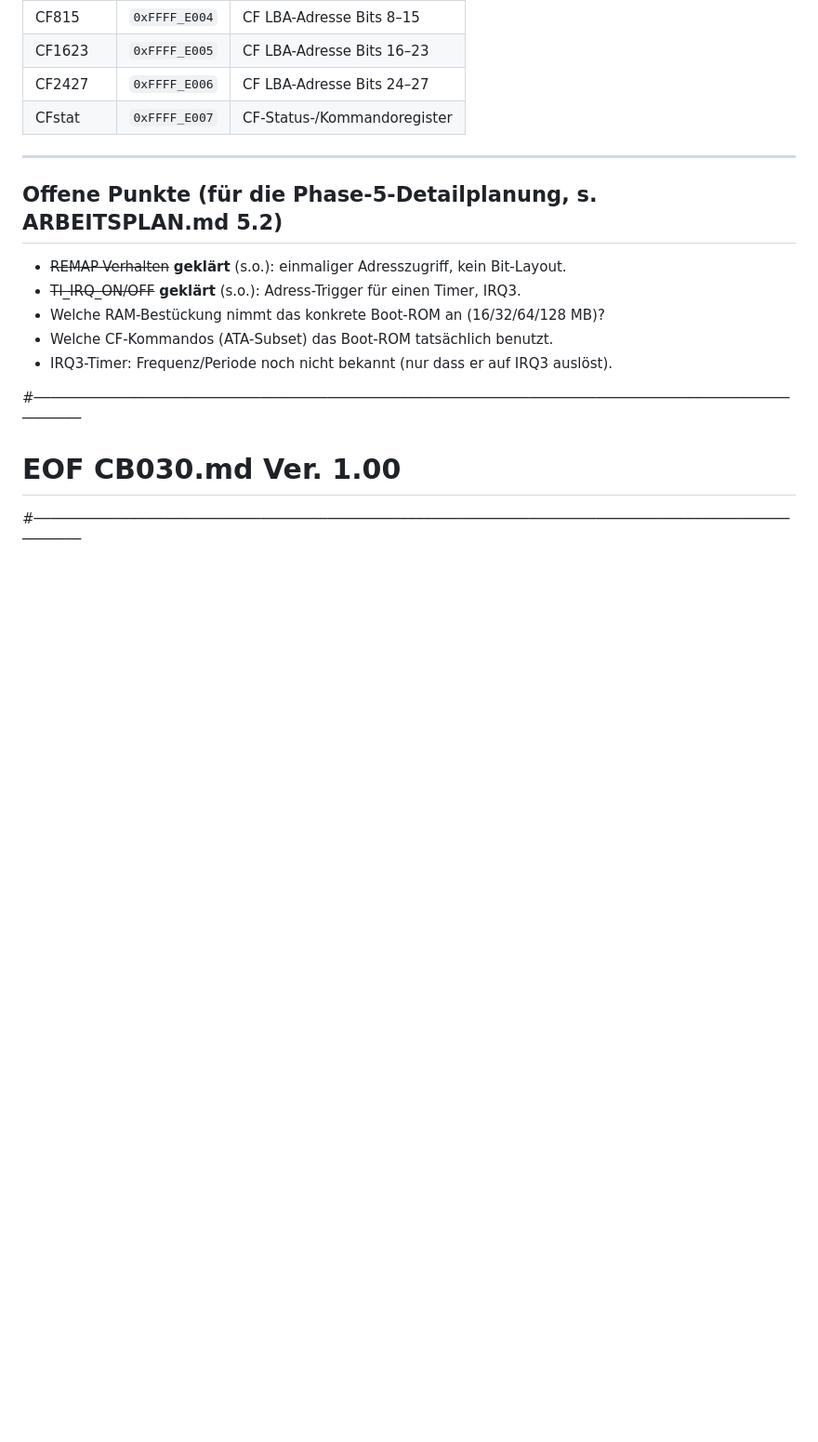
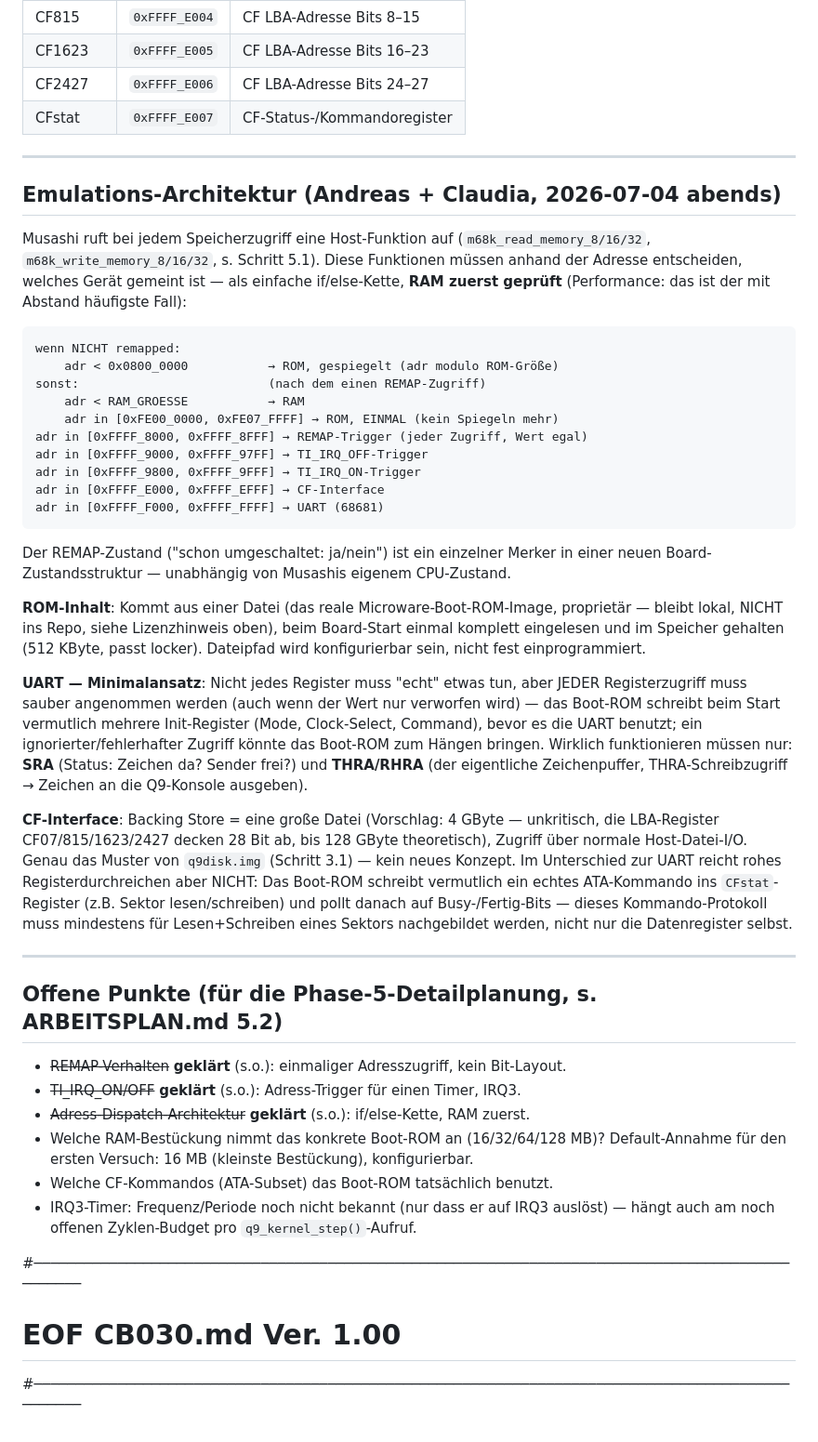
Before and after one commit to Q9-Forge/Q9-Flux, a Markdown page: docs/CB030.md, the part around the change. Shown at 93% size. Rendered like a GitHub page; blank space fills up the shorter version.

Commit message:
CB030-Emulations-Architektur geklaert, 5.2a (RAM/ROM/Remap) freigegeben
docs/CB030.md: Adress-Dispatch als if/else-Kette (RAM zuerst, Performance),
REMAP-Zustand als separater Merker unabhaengig von Musashis CPU-Zustand,
Pseudocode ergaenzt. ROM-Inhalt kommt aus einer lokalen Datei (Microware-
Boot-ROM, proprietaer, bleibt lokal). UART-Minimalansatz praezisiert: jeder
Registerzugriff muss angenommen werden (Init-Sequenz), nur SRA+THRA/RHRA
muessen wirklich funktionieren. CF-Interface braucht mindestens ein ATA-
Lese/Schreib-Kommandoprotokoll, nicht nur rohe Register - Backing Store
per Host-Datei wie q9disk.img (3.1).

ARBEITSPLAN.md: 5.2a auf Ready gestellt (Wer=Claudia), bewusst OHNE
Syscall-Bridge/Scheduler-Anbindung - reiner Hardware-/Musashi-Test.
5.2b-d bleiben Vorschlag bis RAM-Groesse/CF-Kommandos/Timer-Frequenz
geklaert sind.

````diff
--- a/docs/CB030.md
+++ b/docs/CB030.md
@@ -115,13 +115,62 @@ Basisadresse `0xFFFF_E000`.
 
 ---
 
+## Emulations-Architektur (Andreas + Claudia, 2026-07-04 abends)
+
+Musashi ruft bei jedem Speicherzugriff eine Host-Funktion auf (`m68k_read_memory_8/16/32`,
+`m68k_write_memory_8/16/32`, s. Schritt 5.1). Diese Funktionen müssen anhand der Adresse
+entscheiden, welches Gerät gemeint ist — als einfache if/else-Kette, **RAM zuerst geprüft**
+(Performance: das ist der mit Abstand häufigste Fall):
+
+```
+wenn NICHT remapped:
+    adr < 0x0800_0000           → ROM, gespiegelt (adr modulo ROM-Größe)
+sonst:                          (nach dem einen REMAP-Zugriff)
+    adr < RAM_GROESSE           → RAM
+    adr in [0xFE00_0000, 0xFE07_FFFF] → ROM, EINMAL (kein Spiegeln mehr)
+adr in [0xFFFF_8000, 0xFFFF_8FFF] → REMAP-Trigger (jeder Zugriff, Wert egal)
+adr in [0xFFFF_9000, 0xFFFF_97FF] → TI_IRQ_OFF-Trigger
+adr in [0xFFFF_9800, 0xFFFF_9FFF] → TI_IRQ_ON-Trigger
+adr in [0xFFFF_E000, 0xFFFF_EFFF] → CF-Interface
+adr in [0xFFFF_F000, 0xFFFF_FFFF] → UART (68681)
+```
+
+Der REMAP-Zustand ("schon umgeschaltet: ja/nein") ist ein einzelner Merker in einer
+neuen Board-Zustandsstruktur — unabhängig von Musashis eigenem CPU-Zustand.
+
+**ROM-Inhalt**: Kommt aus einer Datei (das reale Microware-Boot-ROM-Image, proprietär —
+bleibt lokal, NICHT ins Repo, siehe Lizenzhinweis oben), beim Board-Start einmal komplett
+eingelesen und im Speicher gehalten (512 KByte, passt locker). Dateipfad wird konfigurierbar
+sein, nicht fest einprogrammiert.
+
+**UART — Minimalansatz**: Nicht jedes Register muss "echt" etwas tun, aber JEDER
+Registerzugriff muss sauber angenommen werden (auch wenn der Wert nur verworfen wird) —
+das Boot-ROM schreibt beim Start vermutlich mehrere Init-Register (Mode, Clock-Select,
+Command), bevor es die UART benutzt; ein ignorierter/fehlerhafter Zugriff könnte das
+Boot-ROM zum Hängen bringen. Wirklich funktionieren müssen nur: **SRA** (Status: Zeichen
+da? Sender frei?) und **THRA/RHRA** (der eigentliche Zeichenpuffer, THRA-Schreibzugriff
+→ Zeichen an die Q9-Konsole ausgeben).
+
+**CF-Interface**: Backing Store = eine große Datei (Vorschlag: 4 GByte — unkritisch, die
+LBA-Register CF07/815/1623/2427 decken 28 Bit ab, bis 128 GByte theoretisch), Zugriff über
+normale Host-Datei-I/O. Genau das Muster von `q9disk.img` (Schritt 3.1) — kein neues Konzept.
+Im Unterschied zur UART reicht rohes Registerdurchreichen aber NICHT: Das Boot-ROM schreibt
+vermutlich ein echtes ATA-Kommando ins `CFstat`-Register (z.B. Sektor lesen/schreiben) und
+pollt danach auf Busy-/Fertig-Bits — dieses Kommando-Protokoll muss mindestens für
+Lesen+Schreiben eines Sektors nachgebildet werden, nicht nur die Datenregister selbst.
+
+---
+
 ## Offene Punkte (für die Phase-5-Detailplanung, s. ARBEITSPLAN.md 5.2)
 
 - ~~REMAP-Verhalten~~ **geklärt** (s.o.): einmaliger Adresszugriff, kein Bit-Layout.
 - ~~TI_IRQ_ON/OFF~~ **geklärt** (s.o.): Adress-Trigger für einen Timer, IRQ3.
-- Welche RAM-Bestückung nimmt das konkrete Boot-ROM an (16/32/64/128 MB)?
+- ~~Adress-Dispatch-Architektur~~ **geklärt** (s.o.): if/else-Kette, RAM zuerst.
+- Welche RAM-Bestückung nimmt das konkrete Boot-ROM an (16/32/64/128 MB)? Default-Annahme
+  für den ersten Versuch: 16 MB (kleinste Bestückung), konfigurierbar.
 - Welche CF-Kommandos (ATA-Subset) das Boot-ROM tatsächlich benutzt.
-- IRQ3-Timer: Frequenz/Periode noch nicht bekannt (nur dass er auf IRQ3 auslöst).
+- IRQ3-Timer: Frequenz/Periode noch nicht bekannt (nur dass er auf IRQ3 auslöst) — hängt
+  auch am noch offenen Zyklen-Budget pro `q9_kernel_step()`-Aufruf.
 
 #─────────────────────────────────────────────────────────────────────────────────────────────────
 # EOF CB030.md                                                                            Ver. 1.00
````
Also changed, not shown: ARBEITSPLAN.md (+18 -7 lines).
